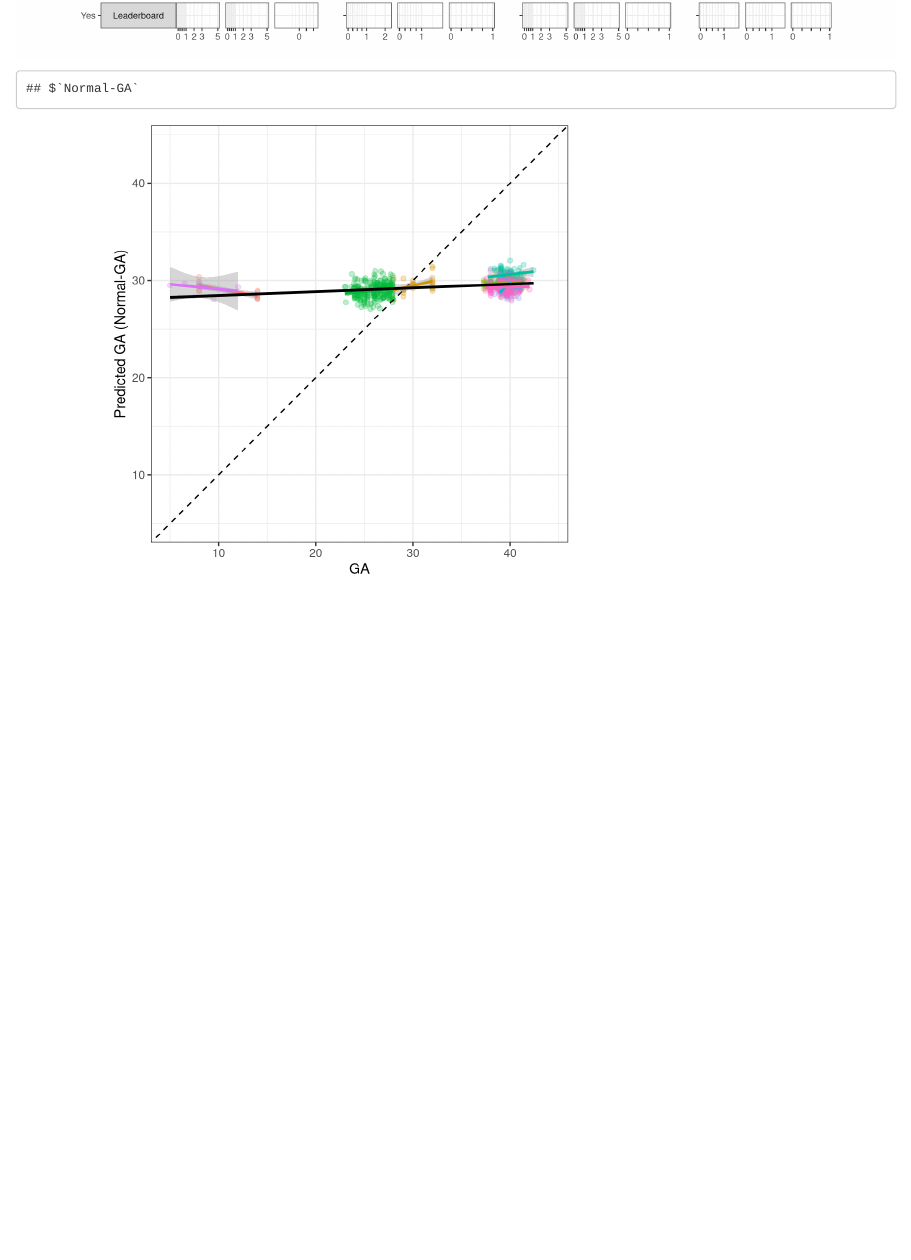
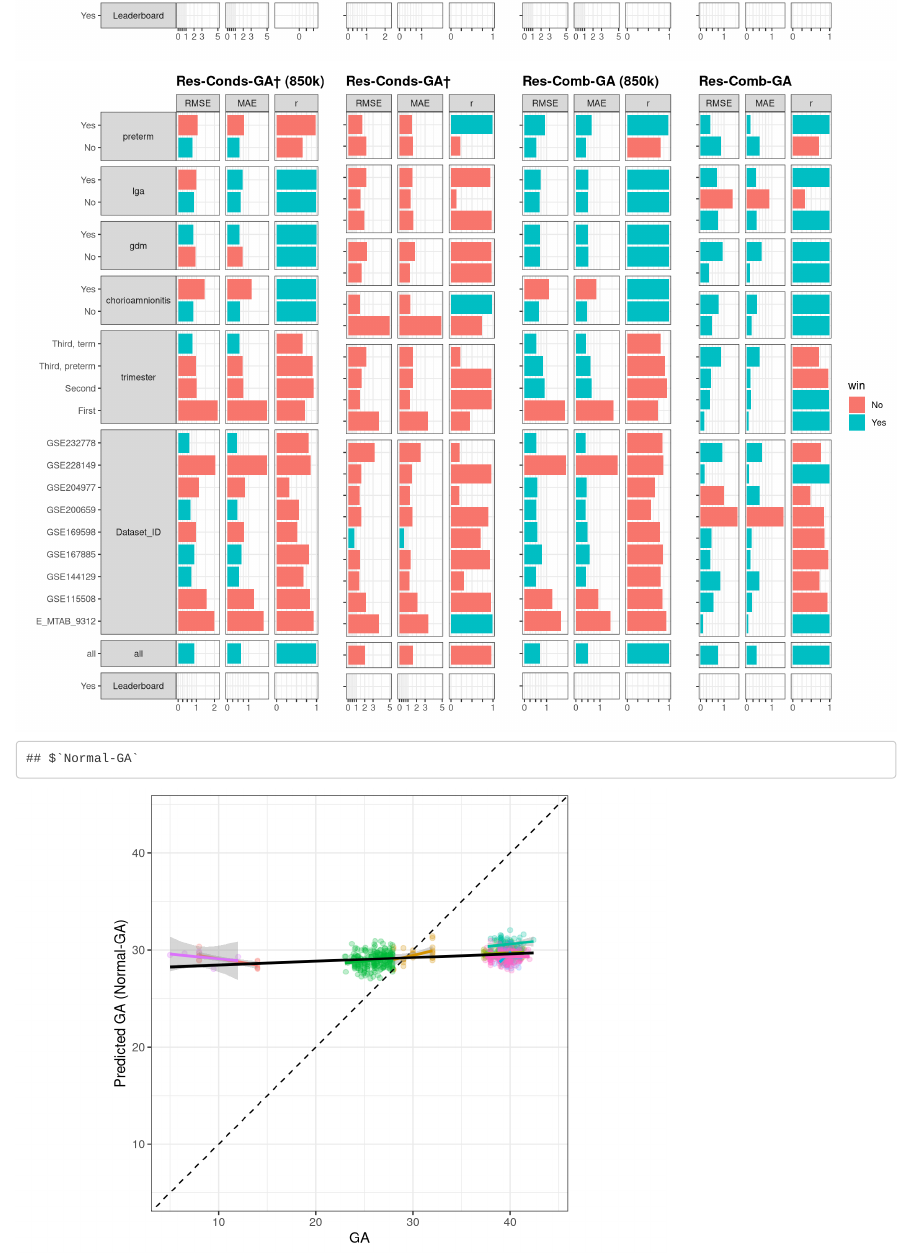
Before and after one commit to herdiantrisufriyana/placental_clock_dream_task3, an R Markdown document (index.Rmd): the page in a window 1100 px wide, from 8040 px down. Rendered offline with R 4.5, knitr and Pandoc, with nearby package versions; some code elsewhere in the file could not run offline.

Commit message:
Add group-wise comparison between 850k and 350k.

````diff
--- a/index.Rmd
+++ b/index.Rmd
@@ -3096,7 +3096,16 @@ ggsave("doc/figure3b.eps", height = 9, width = 12, units = "in")
 ggsave("doc/figure3b.svg", height = 9, width = 12, units = "in")
 ```
 
-```{r figure-s9, echo=FALSE}
+```{r figure-s9, echo=FALSE, fig.height=9, fig.width=12}
+stratified_plot(
+  ga_res_conds_pred_850k_est_eval_plot, "Res-Conds-GA† (850k)"
+  ,ga_res_conds_pred_est_eval_plot, "Res-Conds-GA†"
+  ,ga_res_comb_850k_est_eval_plot, "Res-Comb-GA (850k)"
+  ,ga_res_comb_est_eval_plot, "Res-Comb-GA"
+)
+```
+
+```{r figure-s10, echo=FALSE}
 list(
     ga_est_eval
     ,ga_850k_est_eval
````
Also changed, not shown: index.html.
